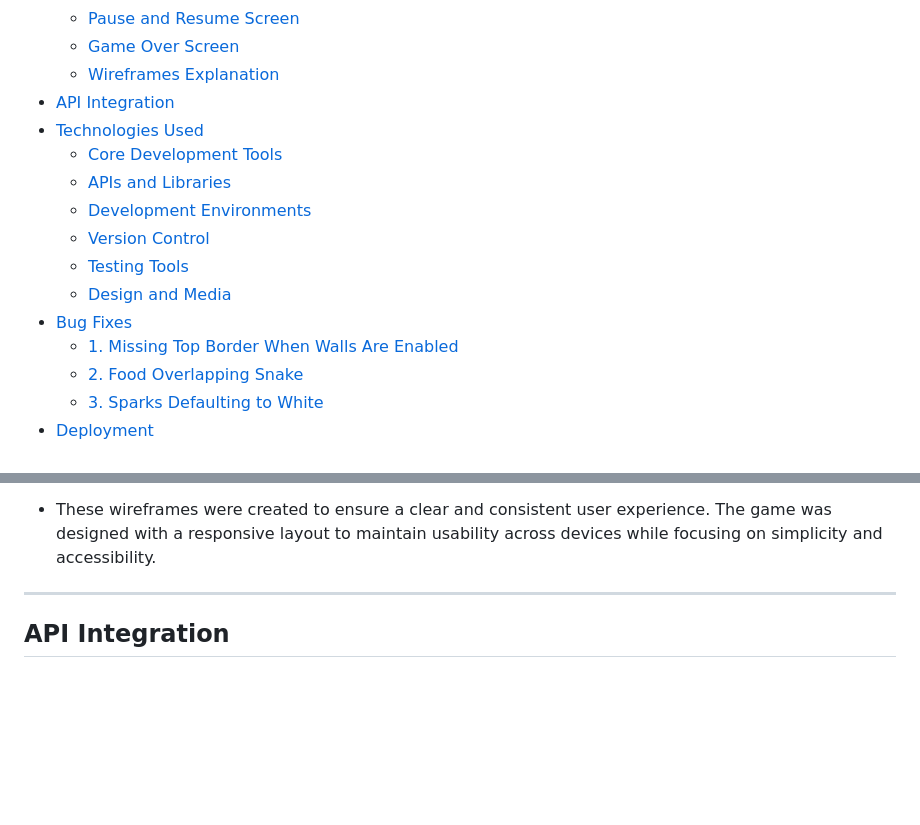
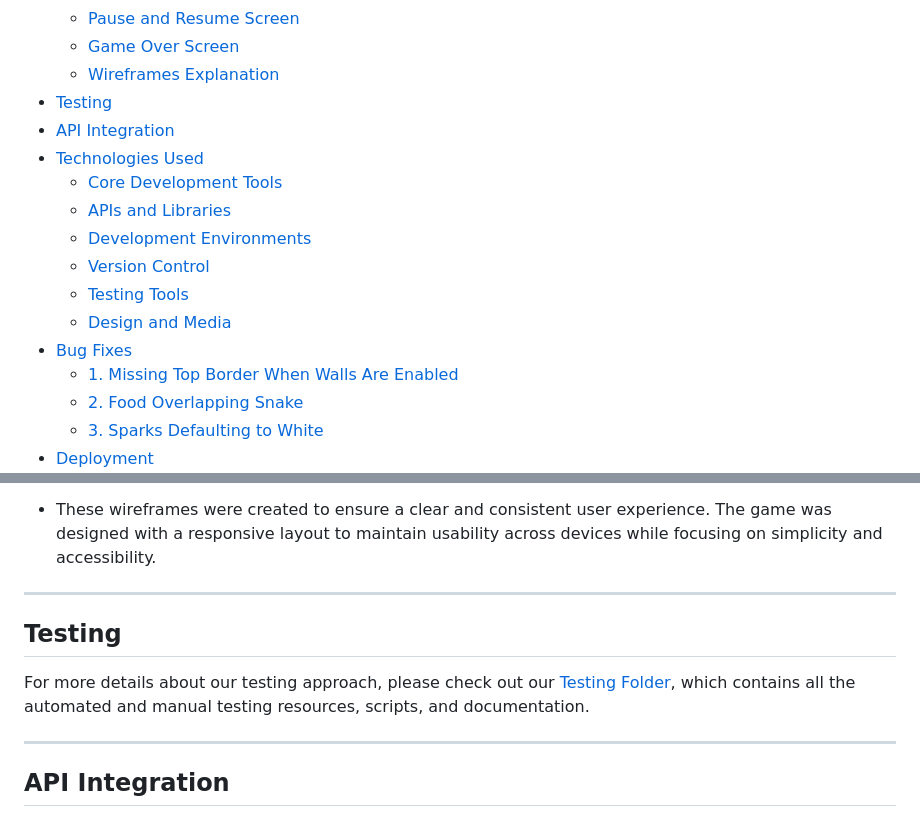
Before and after one commit to Danut89/Project-Milestone-2-Snake, a Markdown page: README.md, 2 parts joined by grey strips. GitHub-like rendering; blank space fills up the shorter version.

Commit message:
Explained principles of testing and fixed broken links

```diff
--- a/README.md
+++ b/README.md
@@ -44,6 +44,7 @@
   - [Pause and Resume Screen](#6-pause-and-resume-screen-wireframes)
   - [Game Over Screen](#7-game-over-screen-wireframes)
   - [Wireframes Explanation](#summary)
+- [Testing](#testing)
 - [API Integration](#api-integration)
 - [Technologies Used](#technologies-used)
   - [Core Development Tools](#core-development-tools)
@@ -713,6 +714,12 @@ Displays the final score and options to restart the game or return to the Main M
 
 ---
 
+## Testing
+
+For more details about our testing approach, please check out our [Testing Folder](./Testing.md), which contains all the automated and manual testing resources, scripts, and documentation.
+
+
+---
   ## API Integration
 
 ### Open Trivia Database API
```
Also changed, not shown: other parts of README.md (+1 -1 lines), Testing.md (+16 -4 lines).
